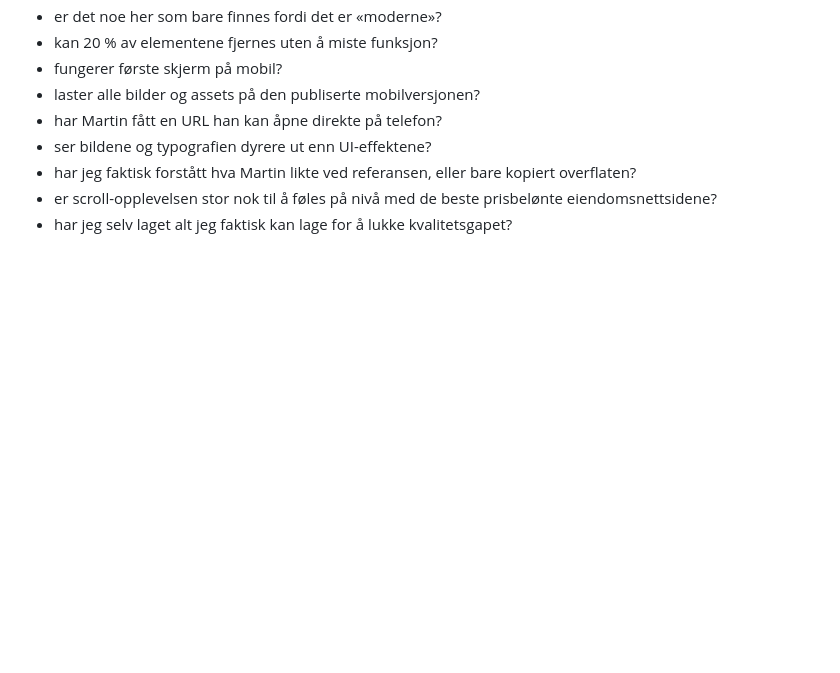
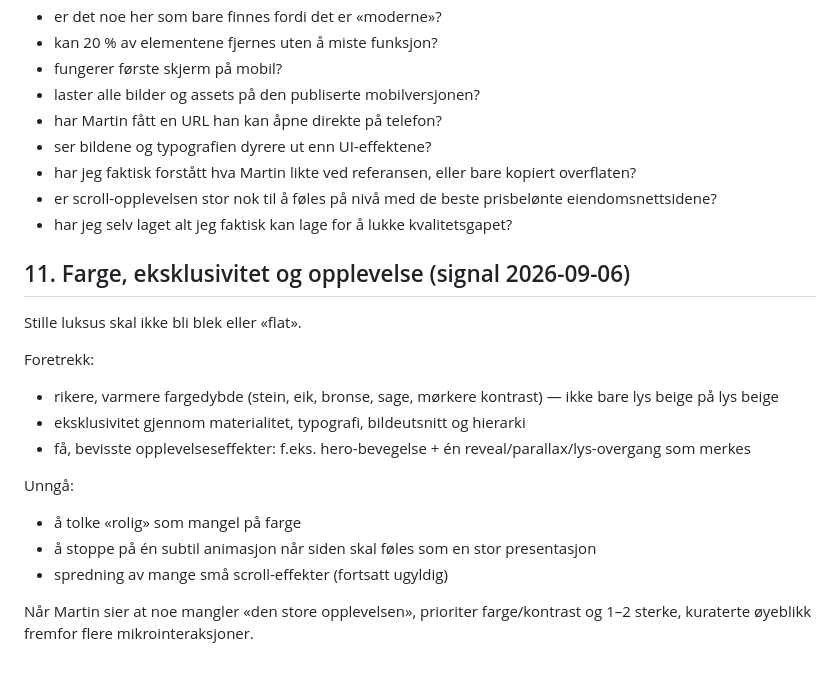
Before and after one commit to martinbrusletto-jpg/bruslettoeiendom, a Markdown page: references/WEBSITE_DESIGN_SYSTEM.md, the part around the change. Rendered like a GitHub page; blank space fills up the shorter version.

Commit message:
Læring: boligsider trenger fargedybde, eksklusivitet og opplevelseseffekter

```diff
--- a/references/WEBSITE_DESIGN_SYSTEM.md
+++ b/references/WEBSITE_DESIGN_SYSTEM.md
@@ -157,3 +157,20 @@ Før levering, spør:
 - har jeg faktisk forstått hva Martin likte ved referansen, eller bare kopiert overflaten?
 - er scroll-opplevelsen stor nok til å føles på nivå med de beste prisbelønte eiendomsnettsidene?
 - har jeg selv laget alt jeg faktisk kan lage for å lukke kvalitetsgapet?
+
+
+## 11. Farge, eksklusivitet og opplevelse (signal 2026-09-06)
+
+Stille luksus skal ikke bli blek eller «flat».
+
+Foretrekk:
+- rikere, varmere fargedybde (stein, eik, bronse, sage, mørkere kontrast) — ikke bare lys beige på lys beige
+- eksklusivitet gjennom materialitet, typografi, bildeutsnitt og hierarki
+- få, bevisste opplevelseseffekter: f.eks. hero-bevegelse + én reveal/parallax/lys-overgang som merkes
+
+Unngå:
+- å tolke «rolig» som mangel på farge
+- å stoppe på én subtil animasjon når siden skal føles som en stor presentasjon
+- spredning av mange små scroll-effekter (fortsatt ugyldig)
+
+Når Martin sier at noe mangler «den store opplevelsen», prioriter farge/kontrast og 1–2 sterke, kuraterte øyeblikk fremfor flere mikrointeraksjoner.
```
Also changed, not shown: CORRECTIONS.md (+19 -0 lines).
